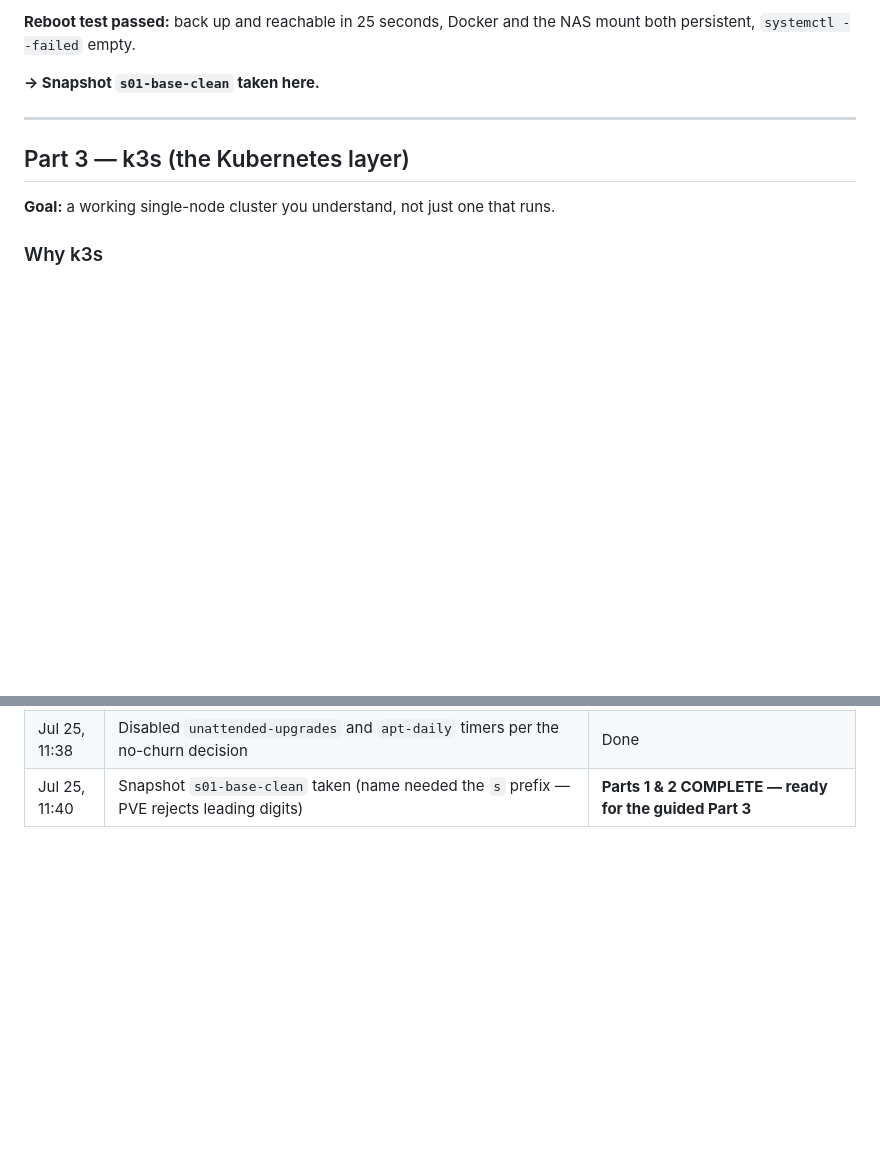
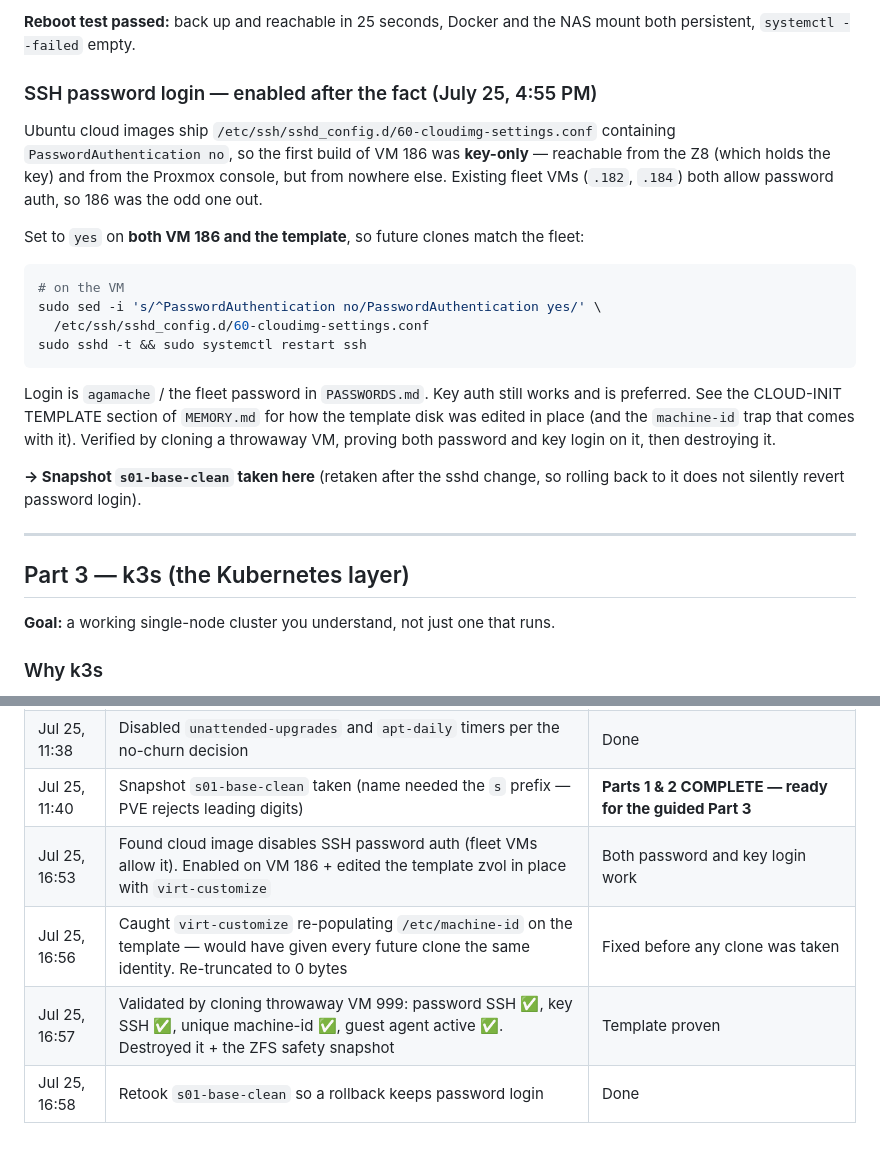
Before and after one commit to fiberoptix/home-lab-setup, a Markdown page: phases/phase14_k8s_redpanda_poc.md, 2 parts joined by grey strips. Rendered like a GitHub page; blank space fills up the shorter version.

````diff
--- a/phases/phase14_k8s_redpanda_poc.md
+++ b/phases/phase14_k8s_redpanda_poc.md
@@ -331,7 +331,29 @@ Disk went 4.4 GB → 2.6 GB. Worth considering a `--headless` flag on `host_setu
 **Reboot test passed:** back up and reachable in 25 seconds, Docker and the NAS mount both
 persistent, `systemctl --failed` empty.
 
-**→ Snapshot `s01-base-clean` taken here.**
+### SSH password login — enabled after the fact (July 25, 4:55 PM)
+
+Ubuntu cloud images ship `/etc/ssh/sshd_config.d/60-cloudimg-settings.conf` containing
+`PasswordAuthentication no`, so the first build of VM 186 was **key-only** — reachable from the
+Z8 (which holds the key) and from the Proxmox console, but from nowhere else. Existing fleet VMs
+(`.182`, `.184`) both allow password auth, so 186 was the odd one out.
+
+Set to `yes` on **both VM 186 and the template**, so future clones match the fleet:
+
+```bash
+# on the VM
+sudo sed -i 's/^PasswordAuthentication no/PasswordAuthentication yes/' \
+  /etc/ssh/sshd_config.d/60-cloudimg-settings.conf
+sudo sshd -t && sudo systemctl restart ssh
+```
+
+Login is `agamache` / the fleet password in `PASSWORDS.md`. Key auth still works and is preferred.
+See the CLOUD-INIT TEMPLATE section of `MEMORY.md` for how the template disk was edited in place
+(and the `machine-id` trap that comes with it). Verified by cloning a throwaway VM, proving both
+password and key login on it, then destroying it.
+
+**→ Snapshot `s01-base-clean` taken here** (retaken after the sshd change, so rolling back to it
+does not silently revert password login).
 
 ---
 
@@ -607,3 +629,7 @@ Schema evolution / compatibility modes
 | Jul 25, 11:37 | Reboot test | Back in 25 s; Docker + NAS persistent; no failed units |
 | Jul 25, 11:38 | Disabled `unattended-upgrades` and `apt-daily` timers per the no-churn decision | Done |
 | Jul 25, 11:40 | Snapshot `s01-base-clean` taken (name needed the `s` prefix — PVE rejects leading digits) | **Parts 1 & 2 COMPLETE — ready for the guided Part 3** |
+| Jul 25, 16:53 | Found cloud image disables SSH password auth (fleet VMs allow it). Enabled on VM 186 + edited the template zvol in place with `virt-customize` | Both password and key login work |
+| Jul 25, 16:56 | Caught `virt-customize` re-populating `/etc/machine-id` on the template — would have given every future clone the same identity. Re-truncated to 0 bytes | Fixed before any clone was taken |
+| Jul 25, 16:57 | Validated by cloning throwaway VM 999: password SSH ✅, key SSH ✅, unique machine-id ✅, guest agent active ✅. Destroyed it + the ZFS safety snapshot | Template proven |
+| Jul 25, 16:58 | Retook `s01-base-clean` so a rollback keeps password login | Done |
````
Also changed, not shown: MEMORY.md (+26 -0 lines).
